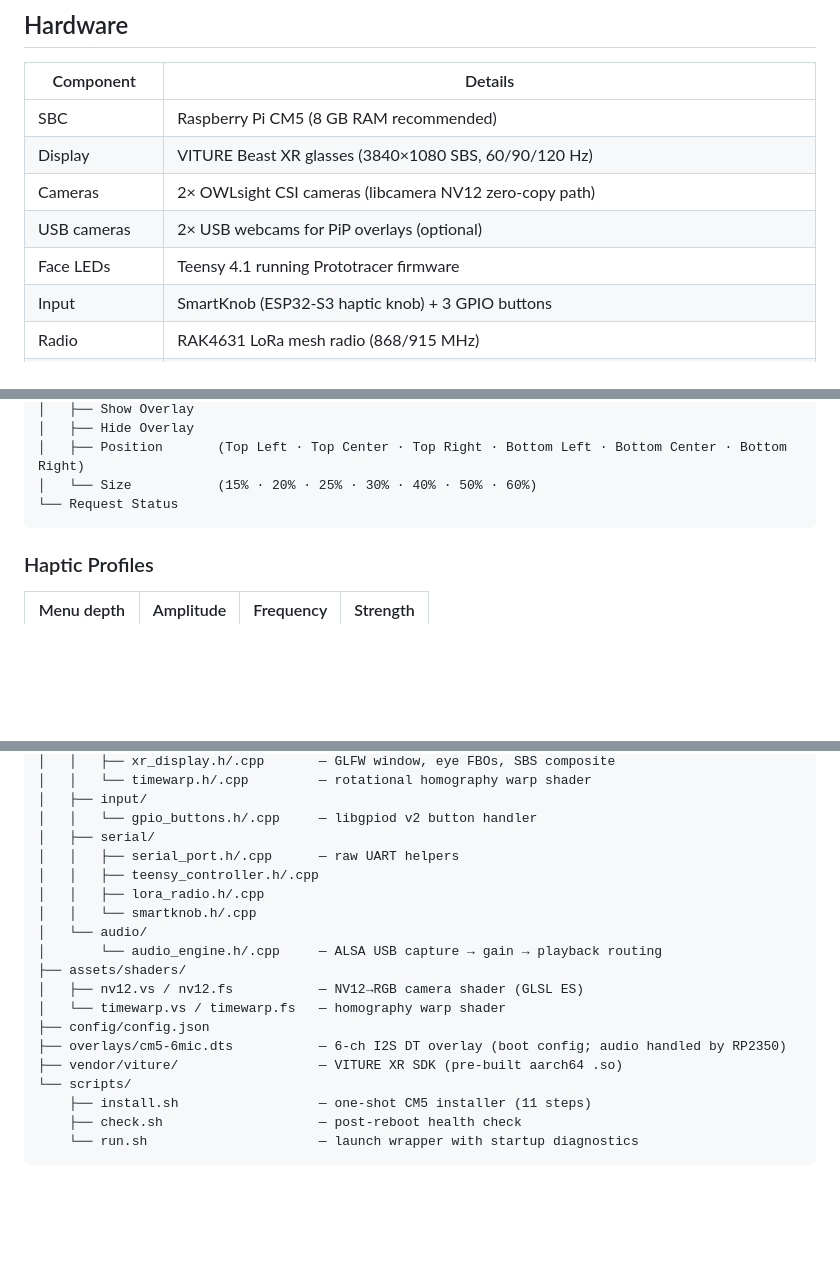
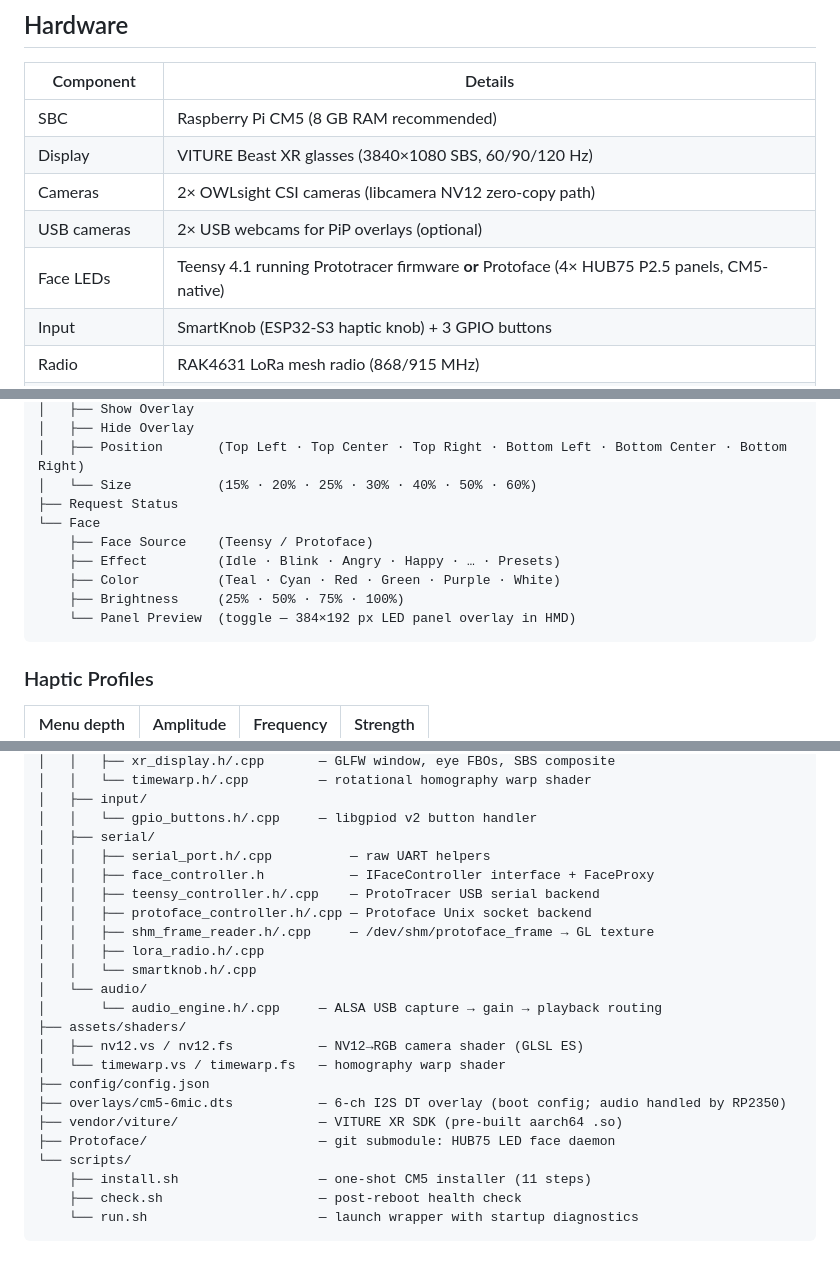
Before and after one commit to brooksthemaker/ProtoHUD, a Markdown page: README.md, 3 parts joined by grey strips. Rendered like a GitHub page; blank space fills up the shorter version.

````diff
--- a/README.md
+++ b/README.md
@@ -80,7 +80,7 @@ Optional async timewarp warps each eye FBO using the latest IMU pose before comp
 | Display | VITURE Beast XR glasses (3840×1080 SBS, 60/90/120 Hz) |
 | Cameras | 2× OWLsight CSI cameras (libcamera NV12 zero-copy path) |
 | USB cameras | 2× USB webcams for PiP overlays (optional) |
-| Face LEDs | Teensy 4.1 running Prototracer firmware |
+| Face LEDs | Teensy 4.1 running Prototracer firmware **or** Protoface (4× HUB75 P2.5 panels, CM5-native) |
 | Input | SmartKnob (ESP32-S3 haptic knob) + 3 GPIO buttons |
 | Radio | RAK4631 LoRa mesh radio (868/915 MHz) |
 | Audio processor | RP2350 helmet audio board — 6-mic beamforming/NR, USB Audio UAC2 output |
@@ -677,7 +677,13 @@ Root
 │   ├── Hide Overlay
 │   ├── Position       (Top Left · Top Center · Top Right · Bottom Left · Bottom Center · Bottom Right)
 │   └── Size           (15% · 20% · 25% · 30% · 40% · 50% · 60%)
-└── Request Status
+├── Request Status
+└── Face
+    ├── Face Source    (Teensy / Protoface)
+    ├── Effect         (Idle · Blink · Angry · Happy · … · Presets)
+    ├── Color          (Teal · Cyan · Red · Green · Purple · White)
+    ├── Brightness     (25% · 50% · 75% · 100%)
+    └── Panel Preview  (toggle — 384×192 px LED panel overlay in HMD)
 ```
 
 ### Haptic Profiles
@@ -1218,8 +1274,11 @@ ln -sf build/protohud ~/ProtoHUD/protohud
 │   ├── input/
 │   │   └── gpio_buttons.h/.cpp     — libgpiod v2 button handler
 │   ├── serial/
-│   │   ├── serial_port.h/.cpp      — raw UART helpers
-│   │   ├── teensy_controller.h/.cpp
+│   │   ├── serial_port.h/.cpp          — raw UART helpers
+│   │   ├── face_controller.h           — IFaceController interface + FaceProxy
+│   │   ├── teensy_controller.h/.cpp    — ProtoTracer USB serial backend
+│   │   ├── protoface_controller.h/.cpp — Protoface Unix socket backend
+│   │   ├── shm_frame_reader.h/.cpp     — /dev/shm/protoface_frame → GL texture
 │   │   ├── lora_radio.h/.cpp
 │   │   └── smartknob.h/.cpp
 │   └── audio/
@@ -1230,6 +1289,7 @@ ln -sf build/protohud ~/ProtoHUD/protohud
 ├── config/config.json
 ├── overlays/cm5-6mic.dts           — 6-ch I2S DT overlay (boot config; audio handled by RP2350)
 ├── vendor/viture/                  — VITURE XR SDK (pre-built aarch64 .so)
+├── Protoface/                      — git submodule: HUB75 LED face daemon
 └── scripts/
     ├── install.sh                  — one-shot CM5 installer (11 steps)
     ├── check.sh                    — post-reboot health check
````
Also changed, not shown: other parts of README.md (+50 -0 lines).
